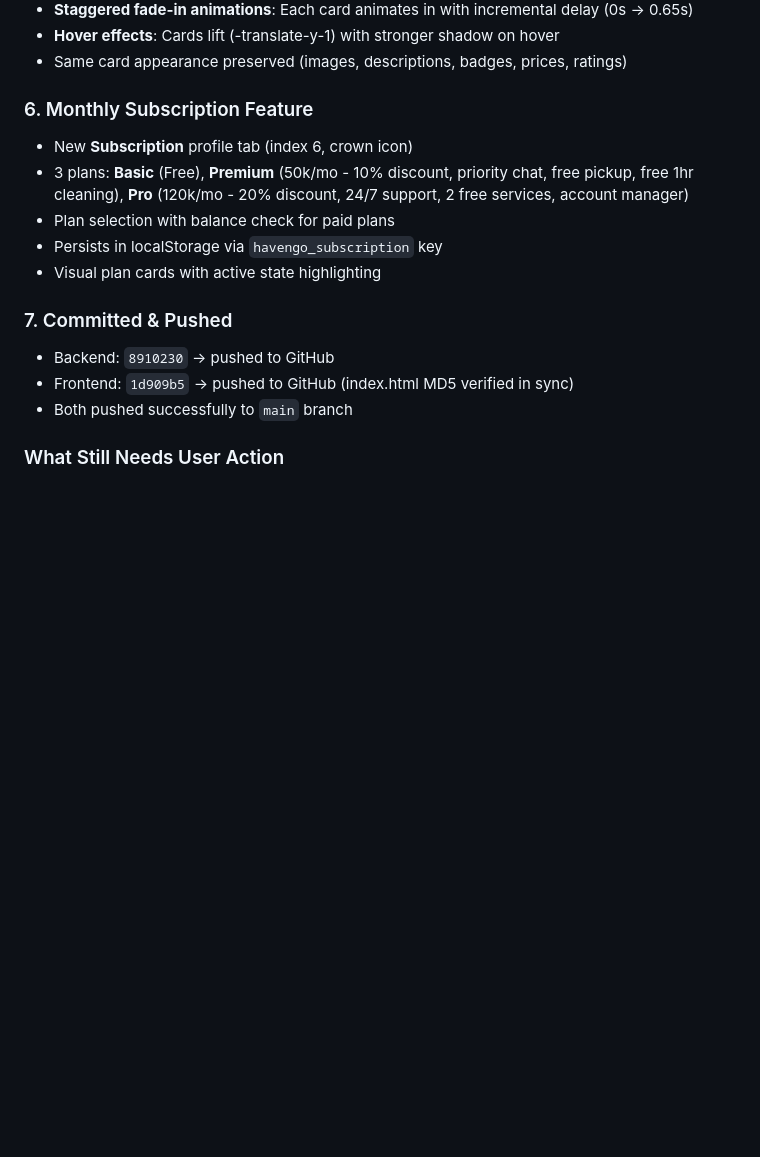
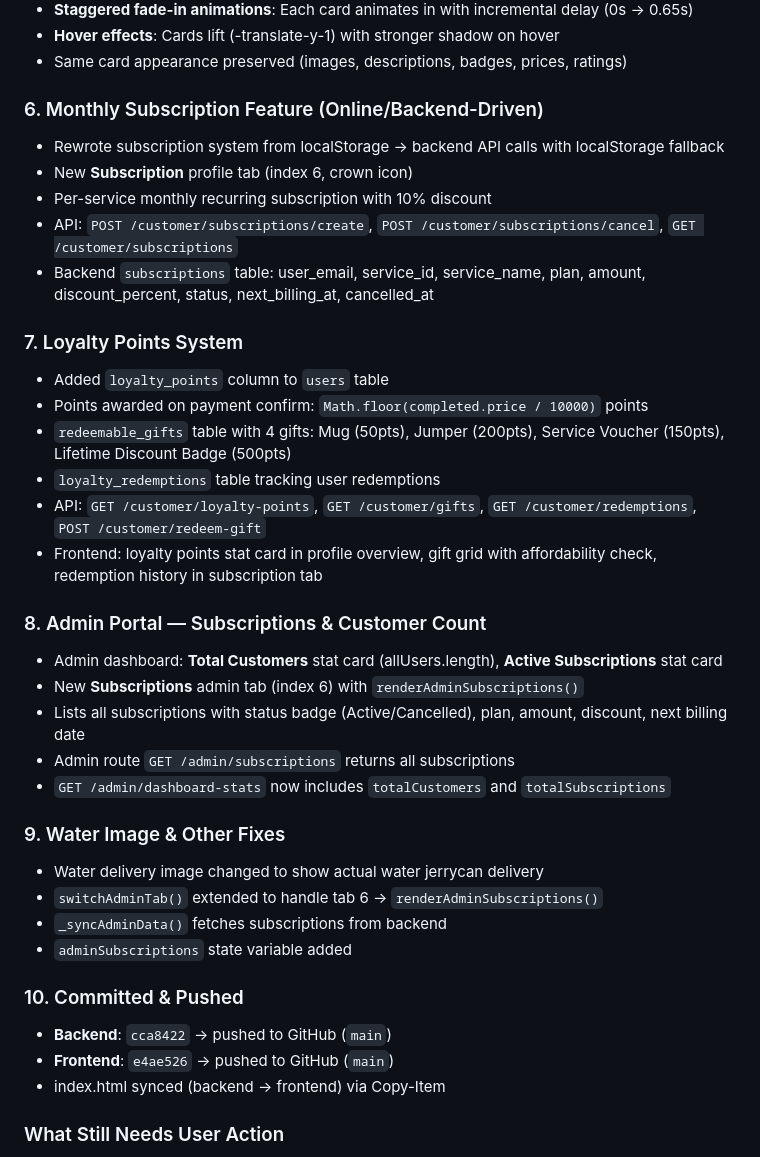
Before and after one commit to tituspeterson23-cmyk/havengo-backend, a Markdown page: SESSION_PROGRESS.md, the part around the change. Rendered like a GitHub page; blank space fills up the shorter version.

Commit message:
Update SESSION_PROGRESS.md for May 30

```diff
--- a/SESSION_PROGRESS.md
+++ b/SESSION_PROGRESS.md
@@ -37,17 +37,38 @@
 - **Hover effects**: Cards lift (-translate-y-1) with stronger shadow on hover
 - Same card appearance preserved (images, descriptions, badges, prices, ratings)
 
-### 6. Monthly Subscription Feature
+### 6. Monthly Subscription Feature (Online/Backend-Driven)
+- Rewrote subscription system from localStorage → backend API calls with localStorage fallback
 - New **Subscription** profile tab (index 6, crown icon)
-- 3 plans: **Basic** (Free), **Premium** (50k/mo - 10% discount, priority chat, free pickup, free 1hr cleaning), **Pro** (120k/mo - 20% discount, 24/7 support, 2 free services, account manager)
-- Plan selection with balance check for paid plans
-- Persists in localStorage via `havengo_subscription` key
-- Visual plan cards with active state highlighting
+- Per-service monthly recurring subscription with 10% discount
+- API: `POST /customer/subscriptions/create`, `POST /customer/subscriptions/cancel`, `GET /customer/subscriptions`
+- Backend `subscriptions` table: user_email, service_id, service_name, plan, amount, discount_percent, status, next_billing_at, cancelled_at
 
-### 7. Committed & Pushed
-- Backend: `8910230` → pushed to GitHub
-- Frontend: `1d909b5` → pushed to GitHub (index.html MD5 verified in sync)
-- Both pushed successfully to `main` branch
+### 7. Loyalty Points System
+- Added `loyalty_points` column to `users` table
+- Points awarded on payment confirm: `Math.floor(completed.price / 10000)` points
+- `redeemable_gifts` table with 4 gifts: Mug (50pts), Jumper (200pts), Service Voucher (150pts), Lifetime Discount Badge (500pts)
+- `loyalty_redemptions` table tracking user redemptions
+- API: `GET /customer/loyalty-points`, `GET /customer/gifts`, `GET /customer/redemptions`, `POST /customer/redeem-gift`
+- Frontend: loyalty points stat card in profile overview, gift grid with affordability check, redemption history in subscription tab
+
+### 8. Admin Portal — Subscriptions & Customer Count
+- Admin dashboard: **Total Customers** stat card (allUsers.length), **Active Subscriptions** stat card
+- New **Subscriptions** admin tab (index 6) with `renderAdminSubscriptions()`
+- Lists all subscriptions with status badge (Active/Cancelled), plan, amount, discount, next billing date
+- Admin route `GET /admin/subscriptions` returns all subscriptions
+- `GET /admin/dashboard-stats` now includes `totalCustomers` and `totalSubscriptions`
+
+### 9. Water Image & Other Fixes
+- Water delivery image changed to show actual water jerrycan delivery
+- `switchAdminTab()` extended to handle tab 6 → `renderAdminSubscriptions()`
+- `_syncAdminData()` fetches subscriptions from backend
+- `adminSubscriptions` state variable added
+
+### 10. Committed & Pushed
+- **Backend**: `cca8422` → pushed to GitHub (`main`)
+- **Frontend**: `e4ae526` → pushed to GitHub (`main`)
+- index.html synced (backend → frontend) via Copy-Item
 
 ### What Still Needs User Action
 1. Check Render Dashboard for deploy logs / trigger manual deploy
```
